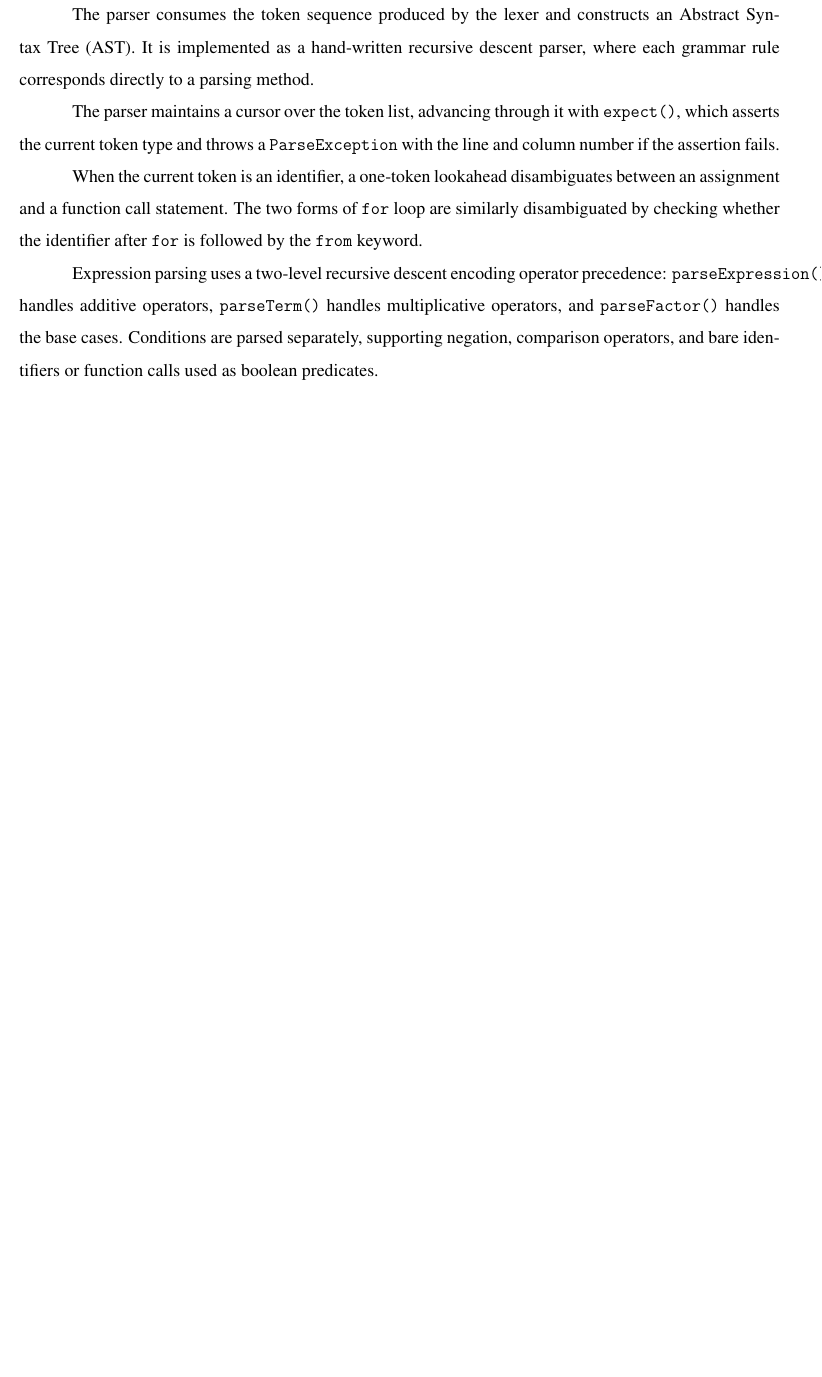
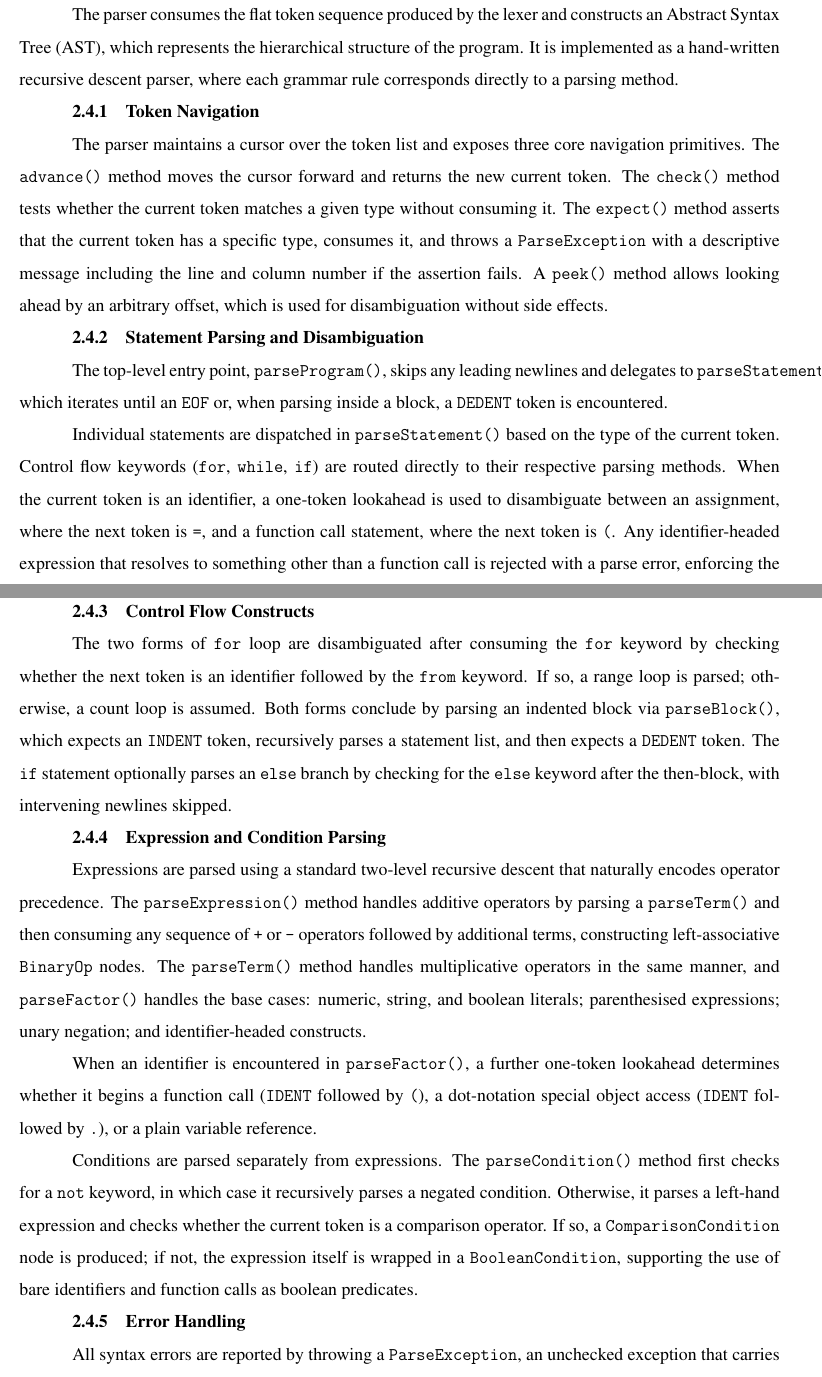
Before and after one commit to Makday/CodeCraft, a LaTeX thesis (docs/Report/main.tex, which reads docs/Report/tex_files/language_design.tex): part of page 15 of 25 before the commit and two parts of pages 16 and 17 of 27 after it, the two joined at a grey line, cut so that both start at the same text, the shorter picture padded with empty space. Compiled offline with pdfLaTeX.

Commit message:
make the parser description more detailed

```diff
--- a/docs/Report/tex_files/language_design.tex
+++ b/docs/Report/tex_files/language_design.tex
@@ -63,13 +63,30 @@ Each line concludes with an explicit \texttt{NEWLINE} token. At the end of the s
 
 \section{Parser Implementation}
 
-The parser consumes the token sequence produced by the lexer and constructs an Abstract Syntax Tree (AST).
-It is implemented as a hand-written recursive descent parser, where each grammar rule corresponds directly to a parsing method.
+The parser consumes the flat token sequence produced by the lexer and constructs an Abstract Syntax Tree (AST), which represents the hierarchical structure of the program. It is implemented as a hand-written recursive descent parser, where each grammar rule corresponds directly to a parsing method.
 
-The parser maintains a cursor over the token list, advancing through it with \texttt{expect()}, which asserts the current token type and throws a \texttt{ParseException} with the line and column number if the assertion fails.
+\subsection{Token Navigation}
 
-When the current token is an identifier, a one-token lookahead disambiguates between an assignment and a function call statement. The two forms of \texttt{for} loop are similarly disambiguated by checking whether the identifier after \texttt{for} is followed by the \texttt{from} keyword.
+The parser maintains a cursor over the token list and exposes three core navigation primitives. The \texttt{advance()} method moves the cursor forward and returns the new current token. The \texttt{check()} method tests whether the current token matches a given type without consuming it. The \texttt{expect()} method asserts that the current token has a specific type, consumes it, and throws a \texttt{ParseException} with a descriptive message including the line and column number if the assertion fails. A \texttt{peek()} method allows looking ahead by an arbitrary offset, which is used for disambiguation without side effects.
 
-Expression parsing uses a two-level recursive descent encoding operator precedence: \texttt{parseExpression()} handles additive operators, \texttt{parseTerm()} handles multiplicative operators, and \texttt{parseFactor()} handles the base cases. Conditions are parsed separately, supporting negation, comparison operators, and bare identifiers or function calls used as boolean predicates.
+\subsection{Statement Parsing and Disambiguation}
 
-All syntax errors are reported as a \texttt{ParseException} carrying the offending token, its literal value, and its position in the source.
+The top-level entry point, \texttt{parseProgram()}, skips any leading newlines and delegates to \texttt{parseStatementList()}, which iterates until an \texttt{EOF} or, when parsing inside a block, a \texttt{DEDENT} token is encountered.
+
+Individual statements are dispatched in \texttt{parseStatement()} based on the type of the current token. Control flow keywords (\texttt{for}, \texttt{while}, \texttt{if}) are routed directly to their respective parsing methods. When the current token is an identifier, a one-token lookahead is used to disambiguate between an assignment, where the next token is \texttt{=}, and a function call statement, where the next token is \texttt{(}. Any identifier-headed expression that resolves to something other than a function call is rejected with a parse error, enforcing the grammar's restriction that bare expressions are not valid statements.
+
+\subsection{Control Flow Constructs}
+
+The two forms of \texttt{for} loop are disambiguated after consuming the \texttt{for} keyword by checking whether the next token is an identifier followed by the \texttt{from} keyword. If so, a range loop is parsed; otherwise, a count loop is assumed. Both forms conclude by parsing an indented block via \texttt{parseBlock()}, which expects an \texttt{INDENT} token, recursively parses a statement list, and then expects a \texttt{DEDENT} token. The \texttt{if} statement optionally parses an \texttt{else} branch by checking for the \texttt{else} keyword after the then-block, with intervening newlines skipped.
+
+\subsection{Expression and Condition Parsing}
+
+Expressions are parsed using a standard two-level recursive descent that naturally encodes operator precedence. The \texttt{parseExpression()} method handles additive operators by parsing a \texttt{parseTerm()} and then consuming any sequence of \texttt{+} or \texttt{-} operators followed by additional terms, constructing left-associative \texttt{BinaryOp} nodes. The \texttt{parseTerm()} method handles multiplicative operators in the same manner, and \texttt{parseFactor()} handles the base cases: numeric, string, and boolean literals; parenthesised expressions; unary negation; and identifier-headed constructs.
+
+When an identifier is encountered in \texttt{parseFactor()}, a further one-token lookahead determines whether it begins a function call (\texttt{IDENT} followed by \texttt{(}), a dot-notation special object access (\texttt{IDENT} followed by \texttt{.}), or a plain variable reference.
+
+Conditions are parsed separately from expressions. The \texttt{parseCondition()} method first checks for a \texttt{not} keyword, in which case it recursively parses a negated condition. Otherwise, it parses a left-hand expression and checks whether the current token is a comparison operator. If so, a \texttt{ComparisonCondition} node is produced; if not, the expression itself is wrapped in a \texttt{BooleanCondition}, supporting the use of bare identifiers and function calls as boolean predicates.
+
+\subsection{Error Handling}
+
+All syntax errors are reported by throwing a \texttt{ParseException}, an unchecked exception that carries a human-readable message including the offending token type, its literal value where applicable, and its line and column position. This ensures that error messages are actionable for the learner rather than presenting raw internal state.
```
Also changed, not shown: docs/Report/main.pdf.
